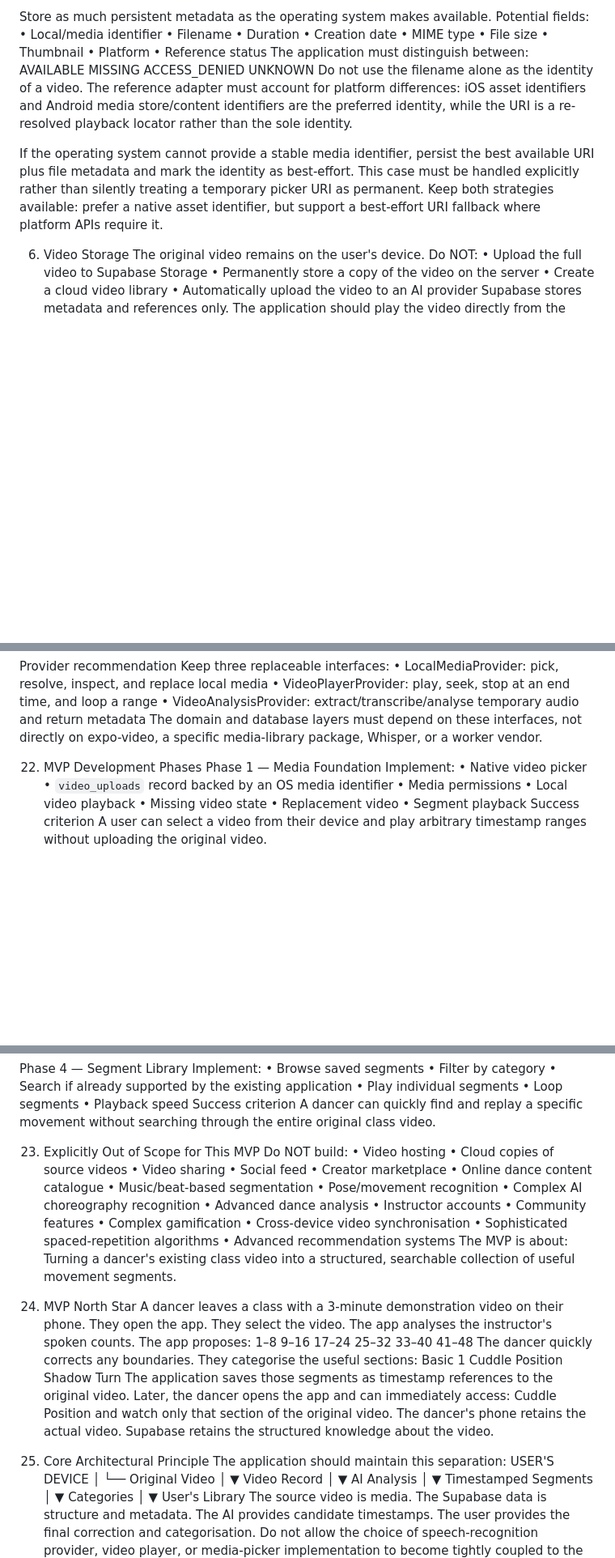
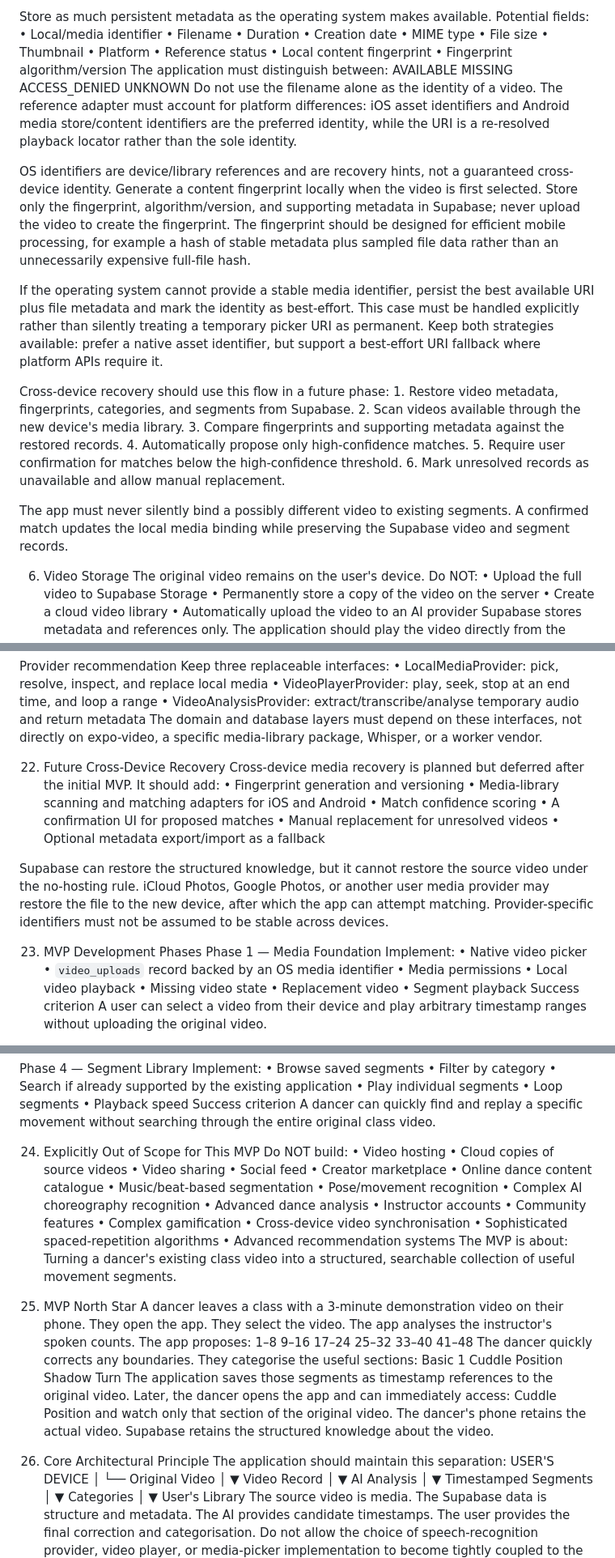
Before and after one commit to spinodancemethod/spino-mobile, a Markdown page: architecture.md, 3 parts joined by grey strips. Shown at 81% size. Drawn GitHub-style; blank space fills up the shorter version.

Commit message:
feat: Enhance architecture documentation with cross-device recovery plans and content fingerprinting details

```diff
--- a/architecture.md
+++ b/architecture.md
@@ -103,6 +104,8 @@ Potential fields:
     • Thumbnail
     • Platform
     • Reference status
+    • Local content fingerprint
+    • Fingerprint algorithm/version
 The application must distinguish between:
 AVAILABLE
 MISSING
@@ -113,12 +116,32 @@ must account for platform differences: iOS asset identifiers and Android media
 store/content identifiers are the preferred identity, while the URI is a
 re-resolved playback locator rather than the sole identity.
 
+OS identifiers are device/library references and are recovery hints, not a
+guaranteed cross-device identity. Generate a content fingerprint locally when
+the video is first selected. Store only the fingerprint, algorithm/version, and
+supporting metadata in Supabase; never upload the video to create the
+fingerprint. The fingerprint should be designed for efficient mobile
+processing, for example a hash of stable metadata plus sampled file data rather
+than an unnecessarily expensive full-file hash.
+
 If the operating system cannot provide a stable media identifier, persist the
 best available URI plus file metadata and mark the identity as best-effort.
 This case must be handled explicitly rather than silently treating a temporary
 picker URI as permanent. Keep both strategies available: prefer a native asset
 identifier, but support a best-effort URI fallback where platform APIs require
 it.
+
+Cross-device recovery should use this flow in a future phase:
+    1. Restore video metadata, fingerprints, categories, and segments from Supabase.
+    2. Scan videos available through the new device's media library.
+    3. Compare fingerprints and supporting metadata against the restored records.
+    4. Automatically propose only high-confidence matches.
+    5. Require user confirmation for matches below the high-confidence threshold.
+    6. Mark unresolved records as unavailable and allow manual replacement.
+
+The app must never silently bind a possibly different video to existing
+segments. A confirmed match updates the local media binding while preserving
+the Supabase video and segment records.
 
 6. Video Storage
 The original video remains on the user's device.
@@ -566,7 +591,23 @@ Keep three replaceable interfaces:
 The domain and database layers must depend on these interfaces, not directly on
 expo-video, a specific media-library package, Whisper, or a worker vendor.
 
-22. MVP Development Phases
+22. Future Cross-Device Recovery
+Cross-device media recovery is planned but deferred after the initial MVP.
+It should add:
+    • Fingerprint generation and versioning
+    • Media-library scanning and matching adapters for iOS and Android
+    • Match confidence scoring
+    • A confirmation UI for proposed matches
+    • Manual replacement for unresolved videos
+    • Optional metadata export/import as a fallback
+
+Supabase can restore the structured knowledge, but it cannot restore the source
+video under the no-hosting rule. iCloud Photos, Google Photos, or another user
+media provider may restore the file to the new device, after which the app can
+attempt matching. Provider-specific identifiers must not be assumed to be
+stable across devices.
+
+23. MVP Development Phases
 Phase 1 — Media Foundation
 Implement:
     • Native video picker
@@ -616,7 +657,7 @@ Implement:
 Success criterion
 A dancer can quickly find and replay a specific movement without searching through the entire original class video.
 
-23. Explicitly Out of Scope for This MVP
+24. Explicitly Out of Scope for This MVP
 Do NOT build:
     • Video hosting
     • Cloud copies of source videos
@@ -637,7 +678,7 @@ Do NOT build:
 The MVP is about:
     Turning a dancer's existing class video into a structured, searchable collection of useful movement segments.
 
-24. MVP North Star
+25. MVP North Star
 A dancer leaves a class with a 3-minute demonstration video on their phone.
 They open the app.
 They select the video.
@@ -662,7 +703,7 @@ and watch only that section of the original video.
 The dancer's phone retains the actual video.
 Supabase retains the structured knowledge about the video.
 
-25. Core Architectural Principle
+26. Core Architectural Principle
 The application should maintain this separation:
 USER'S DEVICE
     │
```
Also changed, not shown: other parts of architecture.md (+3 -0 lines).
